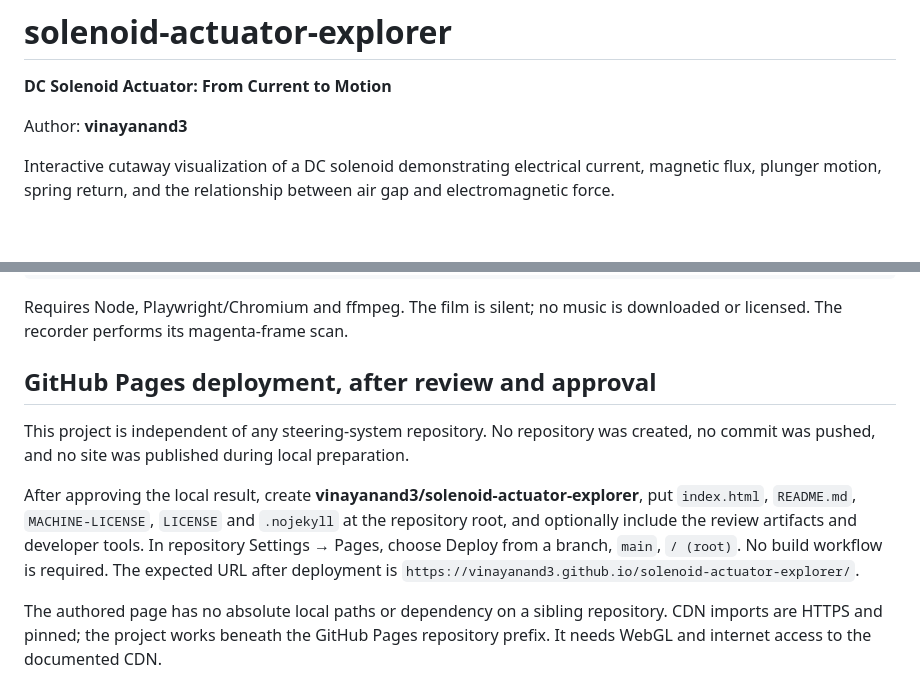
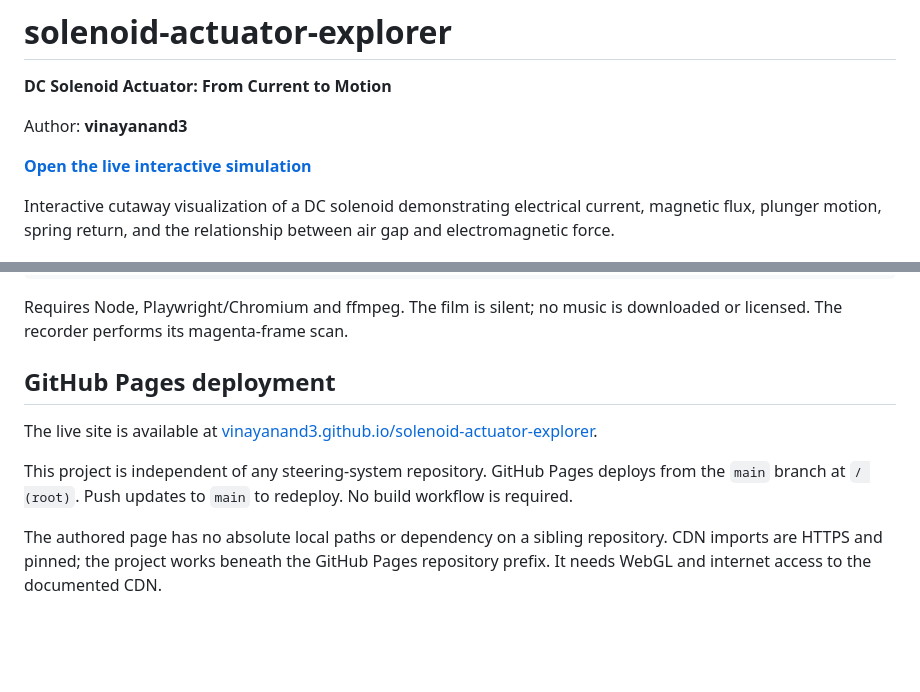
Before and after one commit to vinayanand3/solenoid-actuator-explorer, a Markdown page: README.md, 2 parts joined by grey strips. Rendered like a GitHub page; blank space fills up the shorter version.

Commit message:
Add live GitHub Pages link to README

```diff
--- a/README.md
+++ b/README.md
@@ -3,6 +3,8 @@
 **DC Solenoid Actuator: From Current to Motion**
 
 Author: **vinayanand3**
+
+**[Open the live interactive simulation](https://vinayanand3.github.io/solenoid-actuator-explorer/)**
 
 Interactive cutaway visualization of a DC solenoid demonstrating electrical current, magnetic flux, plunger motion, spring return, and the relationship between air gap and electromagnetic force.
 
@@ -112,10 +114,10 @@ node tools/machine/record.mjs index.html review/solenoid.mp4 --w 1280 --h 720 --
 
 Requires Node, Playwright/Chromium and ffmpeg. The film is silent; no music is downloaded or licensed. The recorder performs its magenta-frame scan.
 
-## GitHub Pages deployment, after review and approval
+## GitHub Pages deployment
 
-This project is independent of any steering-system repository. No repository was created, no commit was pushed, and no site was published during local preparation.
+The live site is available at [vinayanand3.github.io/solenoid-actuator-explorer](https://vinayanand3.github.io/solenoid-actuator-explorer/).
 
-After approving the local result, create **vinayanand3/solenoid-actuator-explorer**, put `index.html`, `README.md`, `MACHINE-LICENSE`, `LICENSE` and `.nojekyll` at the repository root, and optionally include the review artifacts and developer tools. In repository Settings → Pages, choose Deploy from a branch, `main`, `/ (root)`. No build workflow is required. The expected URL after deployment is `https://vinayanand3.github.io/solenoid-actuator-explorer/`.
+This project is independent of any steering-system repository. GitHub Pages deploys from the `main` branch at `/ (root)`. Push updates to `main` to redeploy. No build workflow is required.
 
 The authored page has no absolute local paths or dependency on a sibling repository. CDN imports are HTTPS and pinned; the project works beneath the GitHub Pages repository prefix. It needs WebGL and internet access to the documented CDN.
```
